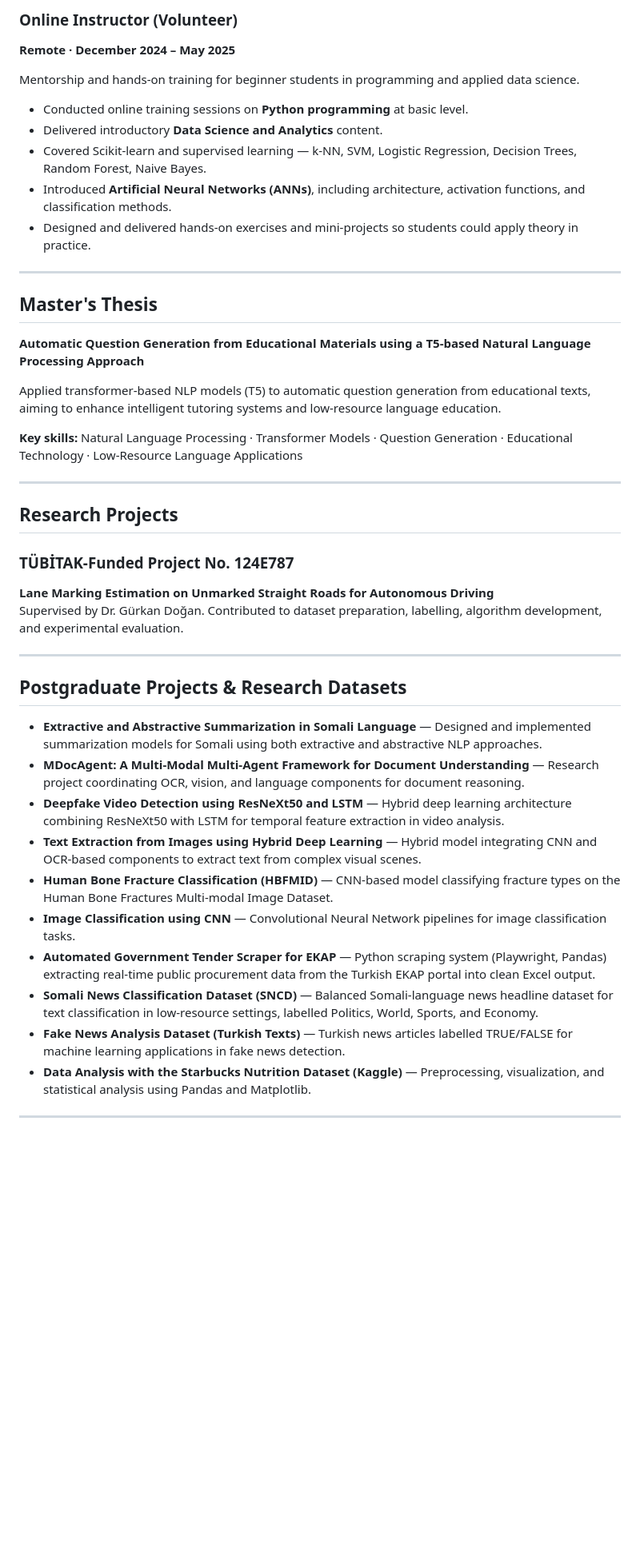
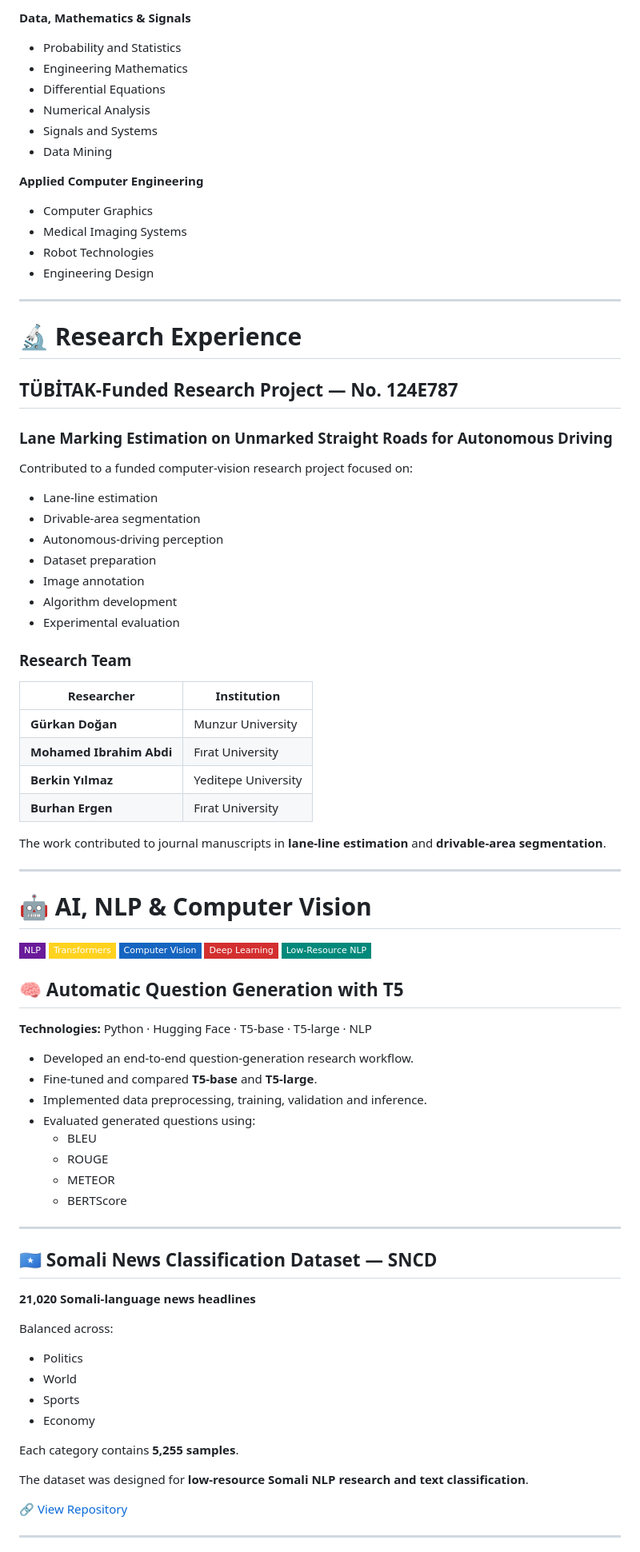
Before and after one commit to Mohamed-Qadar/Mohamed-Qadar, a Markdown page: README.md, the part around one of its changes. Shown at 80% size. GitHub-like rendering; badges without logos; blank space fills up the shorter version.

```diff
--- a/README.md
+++ b/README.md
@@ -65,47 +133,90 @@ Backend-focused contributor to a production real-estate management platform.
 
-### Online Instructor (Volunteer)
-**Remote · December 2024 – May 2025**
+**Data, Mathematics & Signals**
+- Probability and Statistics
+- Engineering Mathematics
+- Differential Equations
+- Numerical Analysis
+- Signals and Systems
+- Data Mining
 
-Mentorship and hands-on training for beginner students in programming and applied data science.
-
-- Conducted online training sessions on **Python programming** at basic level.
-- Delivered introductory **Data Science and Analytics** content.
-- Covered Scikit-learn and supervised learning — k-NN, SVM, Logistic Regression, Decision Trees, Random Forest, Naive Bayes.
-- Introduced **Artificial Neural Networks (ANNs)**, including architecture, activation functions, and classification methods.
-- Designed and delivered hands-on exercises and mini-projects so students could apply theory in practice.
+**Applied Computer Engineering**
+- Computer Graphics
+- Medical Imaging Systems
+- Robot Technologies
+- Engineering Design
 
 ---
 
-## Master's Thesis
+# 🔬 Research Experience
 
-**Automatic Question Generation from Educational Materials using a T5-based Natural Language Processing Approach**
+## TÜBİTAK-Funded Research Project — No. 124E787
 
-Applied transformer-based NLP models (T5) to automatic question generation from educational texts, aiming to enhance intelligent tutoring systems and low-resource language education.
+### Lane Marking Estimation on Unmarked Straight Roads for Autonomous Driving
 
-**Key skills:** Natural Language Processing · Transformer Models · Question Generation · Educational Technology · Low-Resource Language Applications
+Contributed to a funded computer-vision research project focused on:
+
+- Lane-line estimation
+- Drivable-area segmentation
+- Autonomous-driving perception
+- Dataset preparation
+- Image annotation
+- Algorithm development
+- Experimental evaluation
+
+### Research Team
+
+| Researcher | Institution |
+|---|---|
+| **Gürkan Doğan** | Munzur University |
+| **Mohamed Ibrahim Abdi** | Fırat University |
+| **Berkin Yılmaz** | Yeditepe University |
+| **Burhan Ergen** | Fırat University |
+
+The work contributed to journal manuscripts in **lane-line estimation** and **drivable-area segmentation**.
 
 ---
 
-## Research Projects
+# 🤖 AI, NLP & Computer Vision
 
-### TÜBİTAK-Funded Project No. 124E787
-**Lane Marking Estimation on Unmarked Straight Roads for Autonomous Driving**
-Supervised by Dr. Gürkan Doğan. Contributed to dataset preparation, labelling, algorithm development, and experimental evaluation.
+<p>
+  <img src="https://img.shields.io/badge/NLP-6A1B9A?style=flat-square" />
+  <img src="https://img.shields.io/badge/Transformers-FFD21E?style=flat-square&logo=huggingface&logoColor=black" />
+  <img src="https://img.shields.io/badge/Computer%20Vision-1565C0?style=flat-square" />
+  <img src="https://img.shields.io/badge/Deep%20Learning-D32F2F?style=flat-square" />
+  <img src="https://img.shields.io/badge/Low--Resource%20NLP-00897B?style=flat-square" />
+</p>
+
+## 🧠 Automatic Question Generation with T5
+
+**Technologies:** Python · Hugging Face · T5-base · T5-large · NLP
+
+- Developed an end-to-end question-generation research workflow.
+- Fine-tuned and compared **T5-base** and **T5-large**.
+- Implemented data preprocessing, training, validation and inference.
+- Evaluated generated questions using:
+  - BLEU
+  - ROUGE
+  - METEOR
+  - BERTScore
 
 ---
 
-## Postgraduate Projects & Research Datasets
+## 🇸🇴 Somali News Classification Dataset — SNCD
 
-- **Extractive and Abstractive Summarization in Somali Language** — Designed and implemented summarization models for Somali using both extractive and abstractive NLP approaches.
-- **MDocAgent: A Multi-Modal Multi-Agent Framework for Document Understanding** — Research project coordinating OCR, vision, and language components for document reasoning.
-- **Deepfake Video Detection using ResNeXt50 and LSTM** — Hybrid deep learning architecture combining ResNeXt50 with LSTM for temporal feature extraction in video analysis.
-- **Text Extraction from Images using Hybrid Deep Learning** — Hybrid model integrating CNN and OCR-based components to extract text from complex visual scenes.
-- **Human Bone Fracture Classification (HBFMID)** — CNN-based model classifying fracture types on the Human Bone Fractures Multi-modal Image Dataset.
-- **Image Classification using CNN** — Convolutional Neural Network pipelines for image classification tasks.
-- **Automated Government Tender Scraper for EKAP** — Python scraping system (Playwright, Pandas) extracting real-time public procurement data from the Turkish EKAP portal into clean Excel output.
-- **Somali News Classification Dataset (SNCD)** — Balanced Somali-language news headline dataset for text classification in low-resource settings, labelled Politics, World, Sports, and Economy.
-- **Fake News Analysis Dataset (Turkish Texts)** — Turkish news articles labelled TRUE/FALSE for machine learning applications in fake news detection.
-- **Data Analysis with the Starbucks Nutrition Dataset (Kaggle)** — Preprocessing, visualization, and statistical analysis using Pandas and Matplotlib.
+**21,020 Somali-language news headlines**
+
+Balanced across:
+
+- Politics
+- World
+- Sports
+- Economy
+
+Each category contains **5,255 samples**.
+
+The dataset was designed for **low-resource Somali NLP research and text classification**.
+
+🔗 [View Repository](https://github.com/Mohamed-Qadar/Somali-News-Classification-Dataset)
 
 ---
 
```
Also changed, not shown: other parts of README.md (+535 -109 lines).
